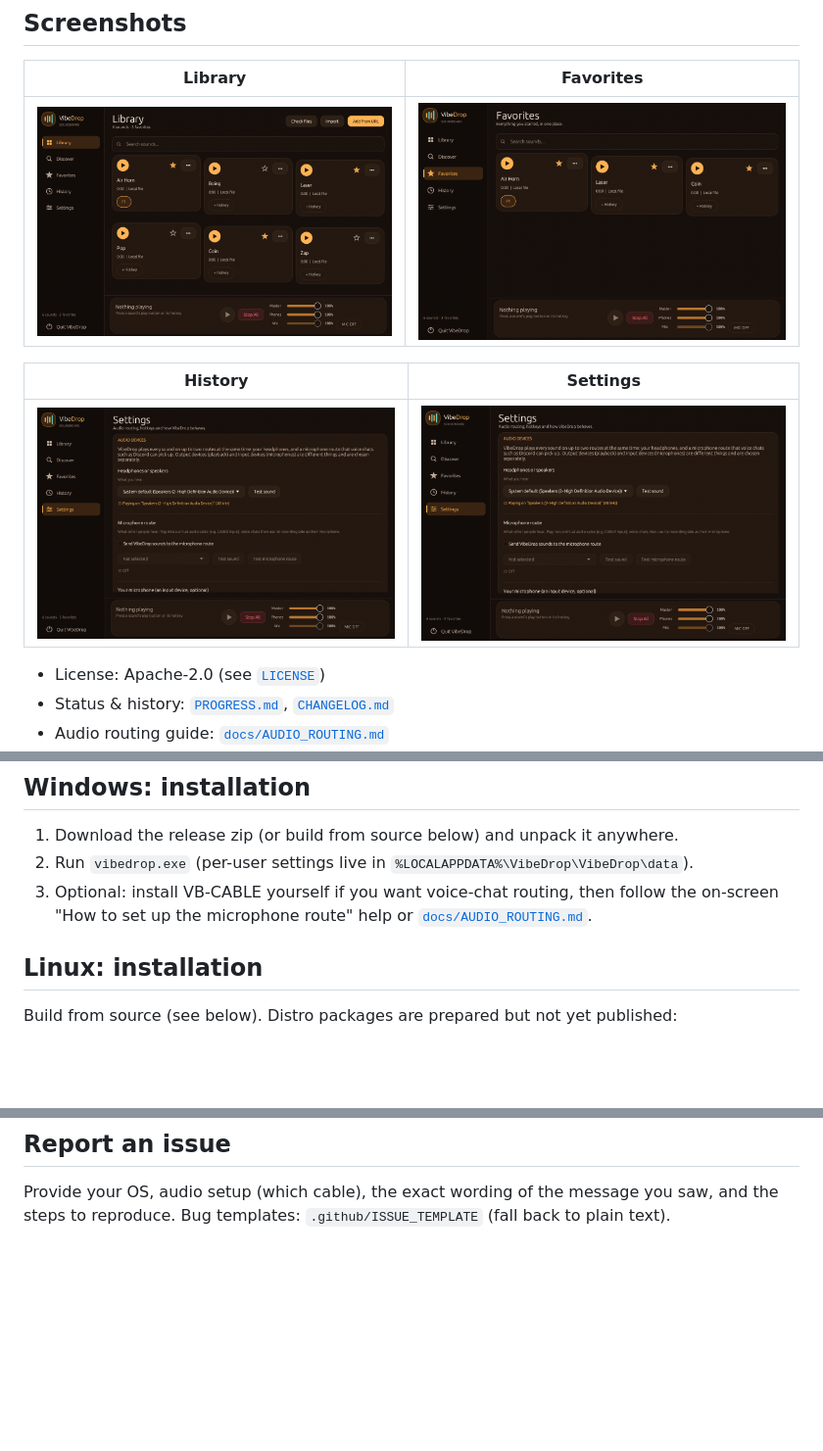
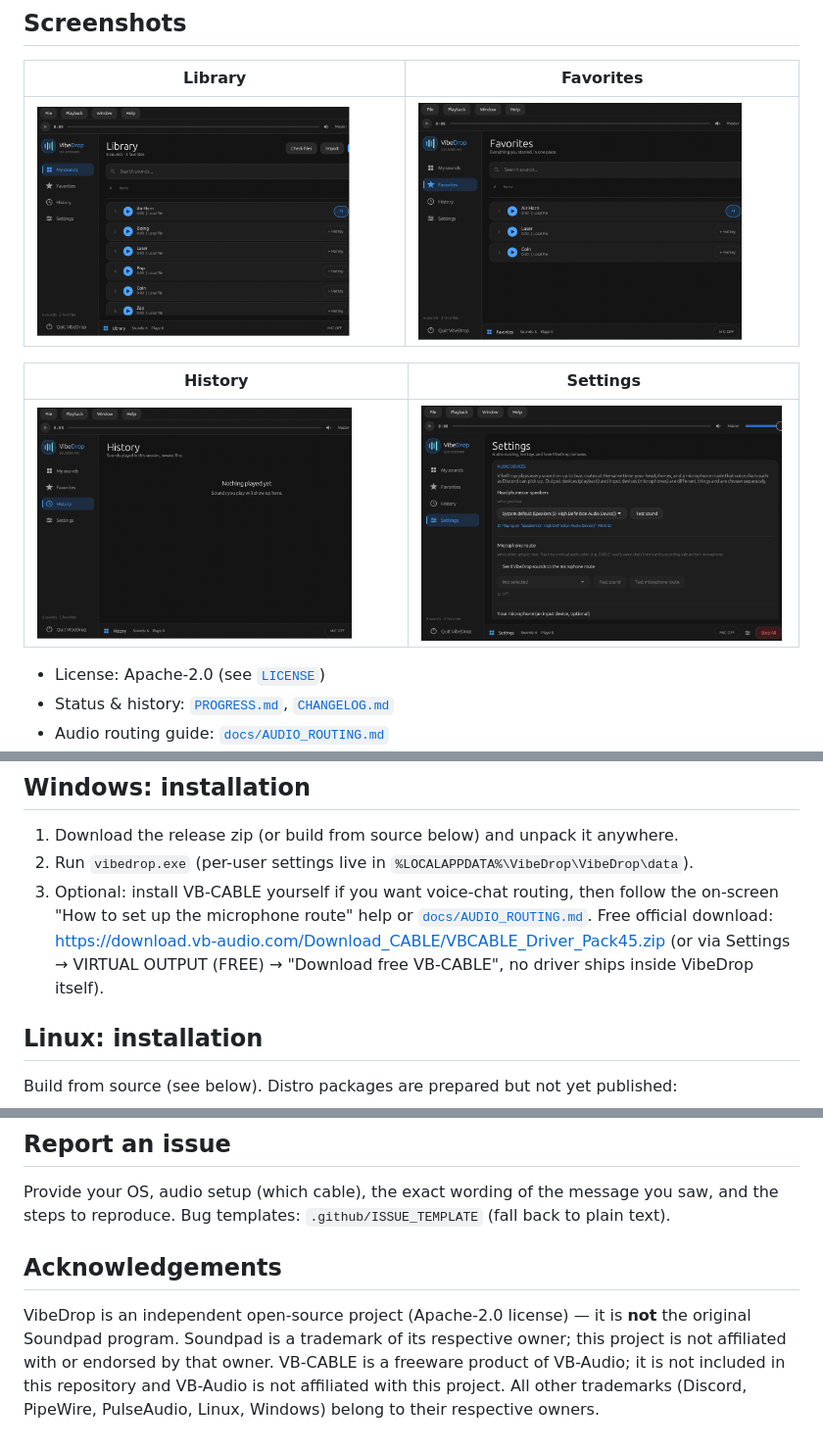
Before and after one commit to ripchick/Vibedrop, a Markdown page: README.md, 3 parts joined by grey strips. Shown at 98% size. Rendered like a GitHub page; pictures changed too: docs/screenshots/favorites.png, docs/screenshots/history.png, docs/screenshots/library.png; blank space fills up the shorter version.

```diff
--- a/README.md
+++ b/README.md
@@ -77,6 +77,9 @@ no audio driver bundled or required, Windows and Linux support.
 3. Optional: install VB-CABLE yourself if you want voice-chat routing, then follow the
    on-screen "How to set up the microphone route" help or
    [`docs/AUDIO_ROUTING.md`](docs/AUDIO_ROUTING.md).
+   Free official download: <https://download.vb-audio.com/Download_CABLE/VBCABLE_Driver_Pack45.zip>
+   (or via Settings → VIRTUAL OUTPUT (FREE) → "Download free VB-CABLE", no driver ships
+   inside VibeDrop itself).
 
 ## Linux: installation
 
@@ -126,3 +129,12 @@ audio tests are written to pass with no playback/recording hardware present.
 
 Provide your OS, audio setup (which cable), the exact wording of the message you saw, and the
 steps to reproduce. Bug templates: `.github/ISSUE_TEMPLATE` (fall back to plain text).
+
+## Acknowledgements
+
+VibeDrop is an independent open-source project (Apache-2.0 license) — it is **not** the
+original Soundpad program. Soundpad is a trademark of its respective owner; this project is
+not affiliated with or endorsed by that owner. VB-CABLE is a freeware product of VB-Audio;
+it is not included in this repository and VB-Audio is not affiliated with this project.
+All other trademarks (Discord, PipeWire, PulseAudio, Linux, Windows) belong to their
+respective owners.
```
Also changed, not shown: README.ru.md (+12 -0 lines), 7 other files.
